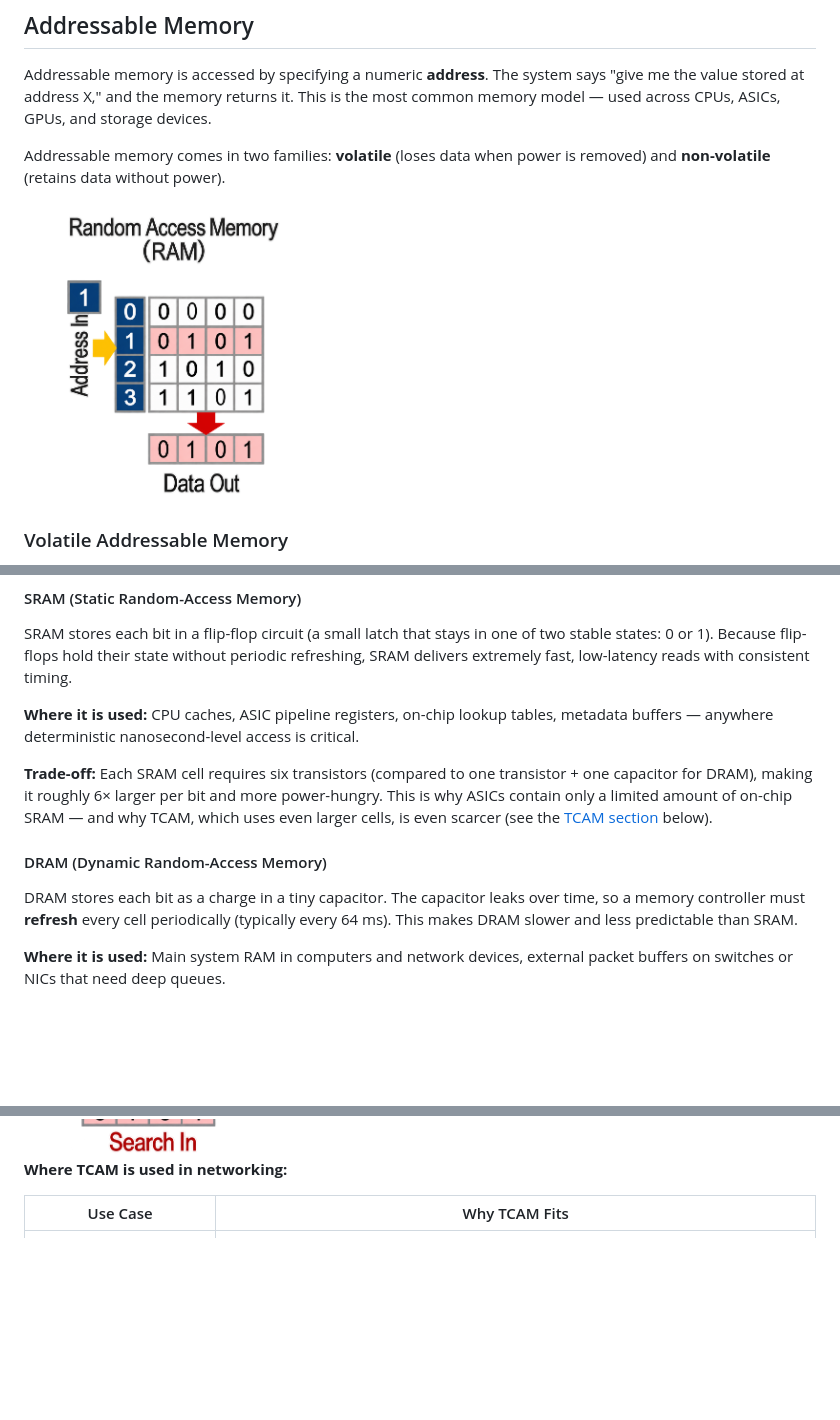
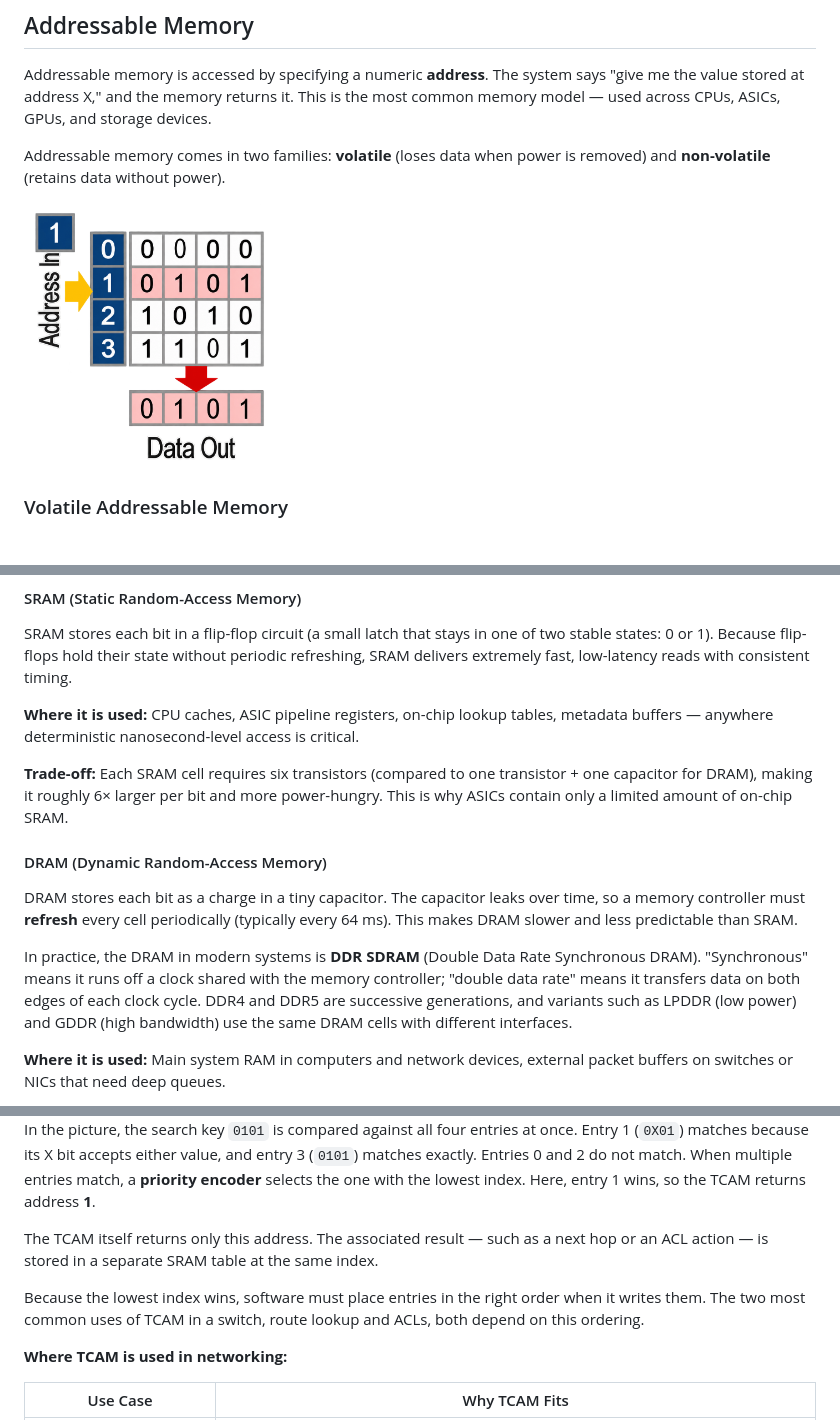
Before and after one commit to ManiAm/sonic-lab-internals, a Markdown page: docs/A1_memory_types.md, 3 parts joined by grey strips. Drawn GitHub-style; pictures changed too: pics/memory_address.png, pics/memory_tcam.png; blank space fills up the shorter version.

```diff
--- a/docs/A1_memory_types.md
+++ b/docs/A1_memory_types.md
@@ -9,7 +9,7 @@ Addressable memory is accessed by specifying a numeric **address**. The system s
 
 Addressable memory comes in two families: **volatile** (loses data when power is removed) and **non-volatile** (retains data without power).
 
-<img src="../pics/memory_address.png" width="300"/>
+<img src="../pics/memory_address.png" width="250"/>
 
 
 ### Volatile Addressable Memory
@@ -20,11 +24,13 @@ SRAM stores each bit in a flip-flop circuit (a small latch that stays in one of
 
 **Where it is used:** CPU caches, ASIC pipeline registers, on-chip lookup tables, metadata buffers — anywhere deterministic nanosecond-level access is critical.
 
-**Trade-off:** Each SRAM cell requires six transistors (compared to one transistor + one capacitor for DRAM), making it roughly 6× larger per bit and more power-hungry. This is why ASICs contain only a limited amount of on-chip SRAM — and why TCAM, which uses even larger cells, is even scarcer (see the [TCAM section](#ternary-cam-tcam) below).
+**Trade-off:** Each SRAM cell requires six transistors (compared to one transistor + one capacitor for DRAM), making it roughly 6× larger per bit and more power-hungry. This is why ASICs contain only a limited amount of on-chip SRAM.
 
 #### DRAM (Dynamic Random-Access Memory)
 
 DRAM stores each bit as a charge in a tiny capacitor. The capacitor leaks over time, so a memory controller must **refresh** every cell periodically (typically every 64 ms). This makes DRAM slower and less predictable than SRAM.
+
+In practice, the DRAM in modern systems is **DDR SDRAM** (Double Data Rate Synchronous DRAM). "Synchronous" means it runs off a clock shared with the memory controller; "double data rate" means it transfers data on both edges of each clock cycle. DDR4 and DDR5 are successive generations, and variants such as LPDDR (low power) and GDDR (high bandwidth) use the same DRAM cells with different interfaces.
 
 **Where it is used:** Main system RAM in computers and network devices, external packet buffers on switches or NICs that need deep queues.
 
@@ -99,5 +107,11 @@ TCAM entries are evaluated in **priority order**, and the highest-priority match
 
 <img src="../pics/memory_tcam.png" width="300"/>
+
+In the picture, the search key `0101` is compared against all four entries at once. Entry 1 (`0X01`) matches because its X bit accepts either value, and entry 3 (`0101`) matches exactly. Entries 0 and 2 do not match. When multiple entries match, a **priority encoder** selects the one with the lowest index. Here, entry 1 wins, so the TCAM returns address **1**.
+
+The TCAM itself returns only this address. The associated result — such as a next hop or an ACL action — is stored in a separate SRAM table at the same index.
+
+Because the lowest index wins, software must place entries in the right order when it writes them. The two most common uses of TCAM in a switch, route lookup and ACLs, both depend on this ordering.
 
 **Where TCAM is used in networking:**
 
```
Also changed, not shown: other parts of docs/A1_memory_types.md (+55 -10 lines), pics/memory_bcam.png, 1 other file.
